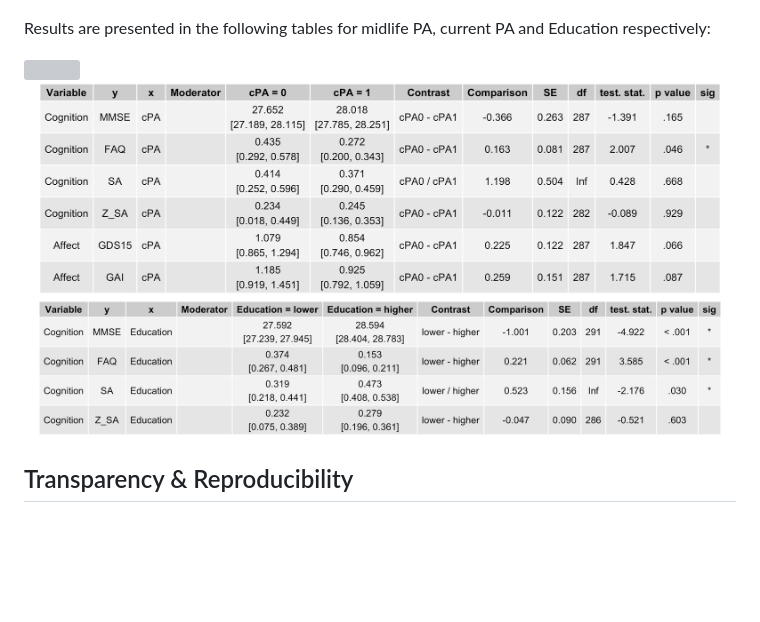
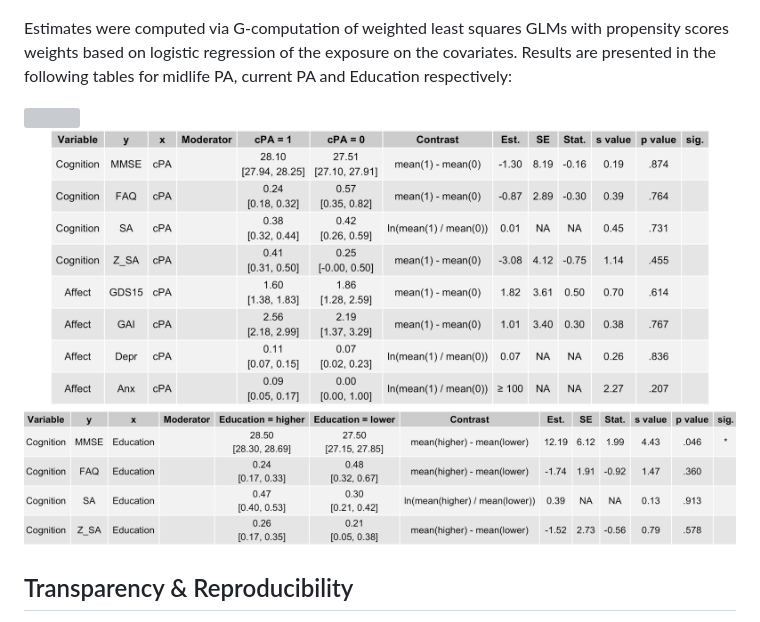
Before and after one commit to josefmana/cosactiw, a Markdown page: README.md, the part around the change. GitHub-like rendering; pictures changed too: results_table_Education.jpg, results_table_cPA.jpg; blank space fills up the shorter version; grey boxes are pictures that could not be loaded.

Commit message:
propensity scores matching & g-computation

```diff
--- a/README.md
+++ b/README.md
@@ -10,7 +10,8 @@ with adjustment sets derived from causal assumptions depicted in the following D
 
 ![](DAG.jpg)
 
-Results are presented in the following tables for midlife PA, current PA and Education respectively:
+Estimates were computed via G-computation of weighted least squares GLMs with propensity scores weights based on logistic
+regression of the exposure on the covariates. Results are presented in the following tables for midlife PA, current PA and Education respectively:
 
 ![](results_table_mPA.jpg)
 ![](results_table_cPA.jpg)
```
Also changed, not shown: 9 other files.
